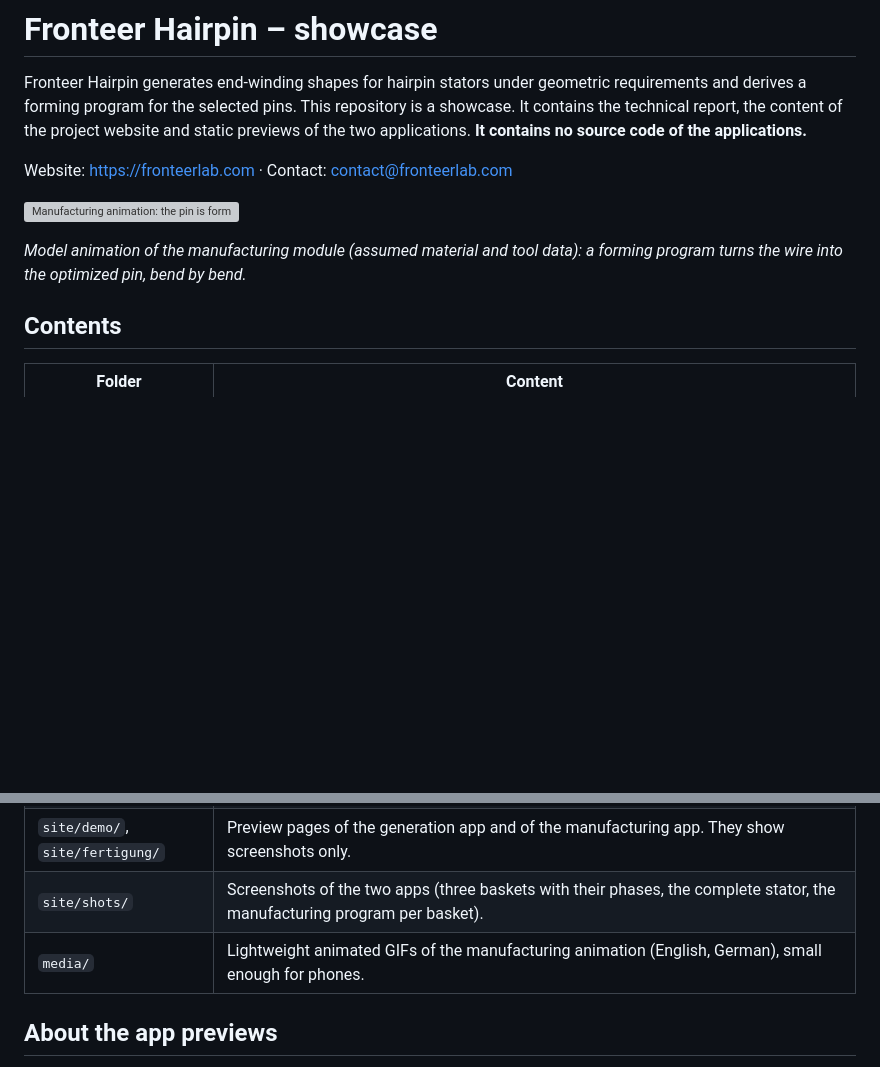
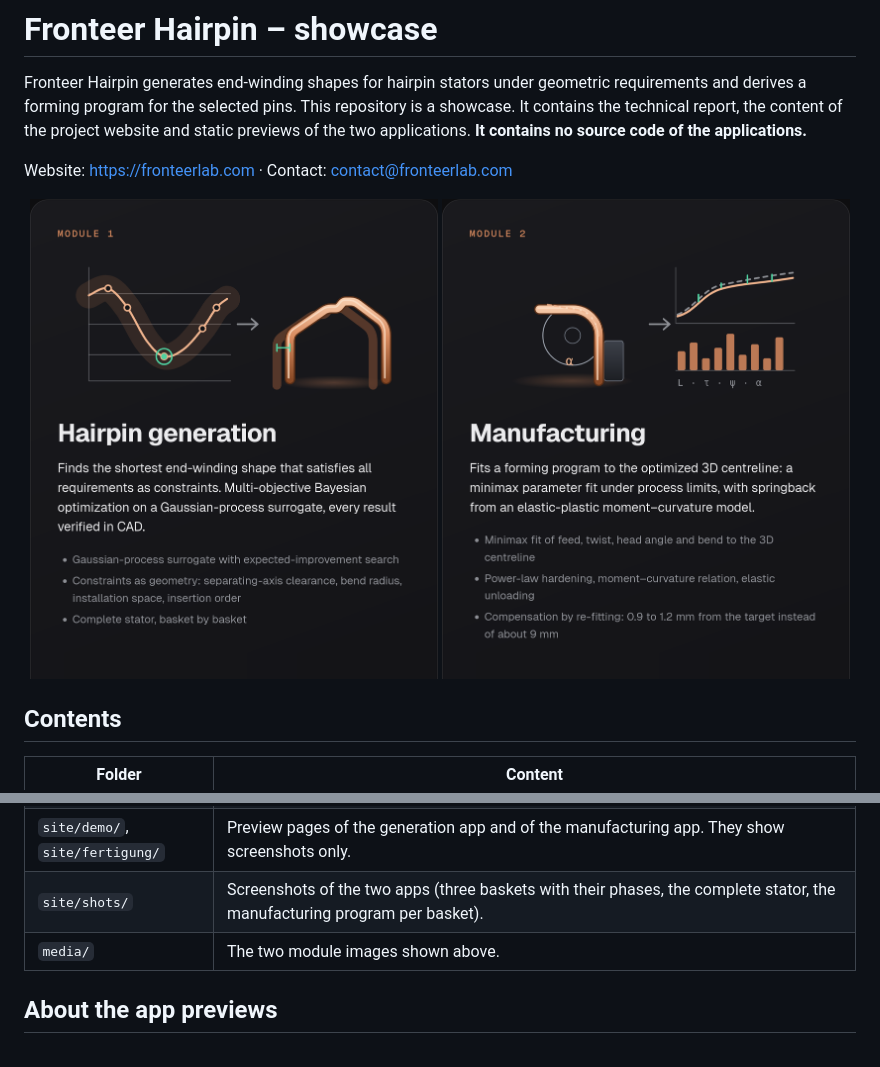
Before and after one commit to Plantax/fronteer-hairpin-showcase, a Markdown page: README.md, 2 parts joined by grey strips. GitHub-like rendering; pictures changed too: media/module-1-generation.png (added), media/module-2-manufacturing.png (added); blank space fills up the shorter version; grey boxes are pictures that could not be loaded.

Commit message:
README: Modul-1- und Modul-2-Bilder statt GIF

```diff
--- a/README.md
+++ b/README.md
@@ -4,9 +4,10 @@ Fronteer Hairpin generates end-winding shapes for hairpin stators under geometri
 
 Website: https://fronteerlab.com · Contact: contact@fronteerlab.com
 
-![Manufacturing animation: the pin is formed bend by bend from the machine's point of view](media/mfg_animation_en.gif)
-
-*Model animation of the manufacturing module (assumed material and tool data): a forming program turns the wire into the optimized pin, bend by bend.*
+<p align="center">
+  <img src="media/module-1-generation.png" width="49%" alt="Module 1, hairpin generation: Bayesian optimization finds the shortest end-winding shape that meets every requirement.">
+  <img src="media/module-2-manufacturing.png" width="49%" alt="Module 2, manufacturing: a forming program is fitted to the optimized 3D centreline, with springback compensated.">
+</p>
 
 ## Contents
 
@@ -16,7 +17,7 @@ Website: https://fronteerlab.com · Contact: contact@fronteerlab.com
 | `site/` | The project website: static HTML, CSS and presentation scripts (story animations, language switch), result data shown on the site, and pre-rendered videos of the hero pin and of the manufacturing animation. |
 | `site/demo/`, `site/fertigung/` | Preview pages of the generation app and of the manufacturing app. They show screenshots only. |
 | `site/shots/` | Screenshots of the two apps (three baskets with their phases, the complete stator, the manufacturing program per basket). |
-| `media/` | Lightweight animated GIFs of the manufacturing animation (English, German), small enough for phones. |
+| `media/` | The two module images shown above. |
 
 ## About the app previews
 
```
Also changed, not shown: 2 other files.
